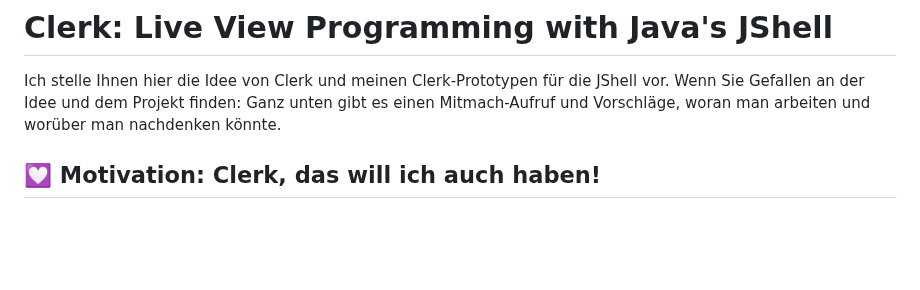
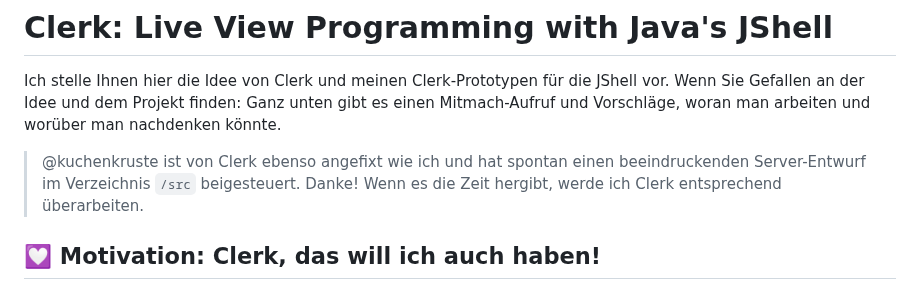
Before and after one commit to denkspuren/LiveViewProgramming, a Markdown page: README.md, the part around the change. Drawn GitHub-style; blank space fills up the shorter version.

Commit message:
Beitrag von @kuchenkruste erwähnt

```diff
--- a/README.md
+++ b/README.md
@@ -1,6 +1,8 @@
 # Clerk: Live View Programming with Java's JShell
 
 Ich stelle Ihnen hier die Idee von Clerk und meinen Clerk-Prototypen für die JShell vor. Wenn Sie Gefallen an der Idee und dem Projekt finden: Ganz unten gibt es einen Mitmach-Aufruf und Vorschläge, woran man arbeiten und worüber man nachdenken könnte.
+
+> @kuchenkruste ist von Clerk ebenso angefixt wie ich und hat spontan einen beeindruckenden Server-Entwurf im Verzeichnis `/src` beigesteuert. Danke! Wenn es die Zeit hergibt, werde ich Clerk entsprechend überarbeiten.
 
 ## 💟 Motivation: Clerk, das will ich auch haben!
 
```
